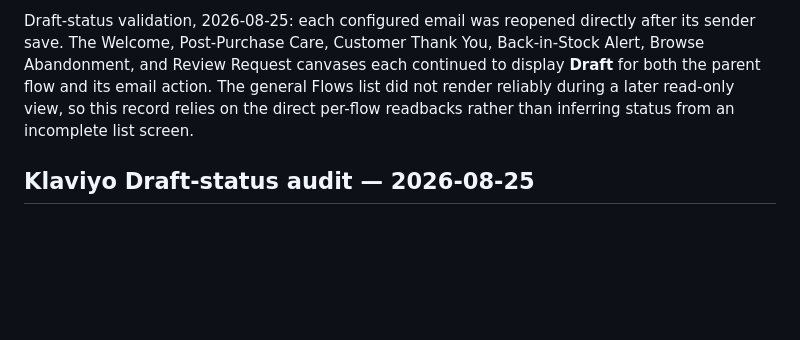
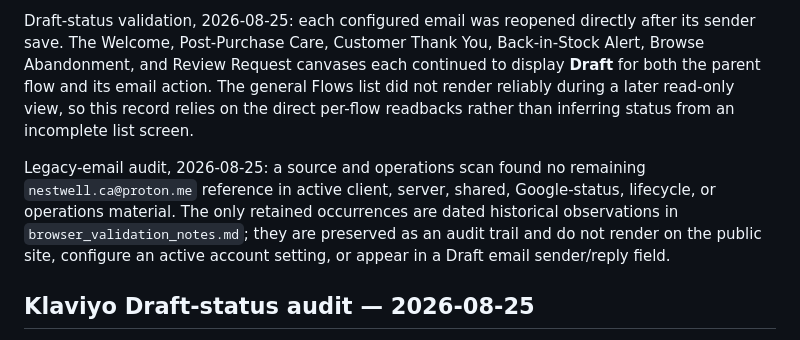
Before and after one commit to 1mjc/nestwell-shopify-storefront, a Markdown page: LIFECYCLE_AUTOMATION_ASSESSMENT.md, the part around the change. GitHub-like rendering; blank space fills up the shorter version.

```diff
--- a/LIFECYCLE_AUTOMATION_ASSESSMENT.md
+++ b/LIFECYCLE_AUTOMATION_ASSESSMENT.md
@@ -127,6 +127,8 @@ The sender audit and migration completed for every Draft flow that currently con
 
 Draft-status validation, 2026-08-25: each configured email was reopened directly after its sender save. The Welcome, Post-Purchase Care, Customer Thank You, Back-in-Stock Alert, Browse Abandonment, and Review Request canvases each continued to display **Draft** for both the parent flow and its email action. The general Flows list did not render reliably during a later read-only view, so this record relies on the direct per-flow readbacks rather than inferring status from an incomplete list screen.
 
+Legacy-email audit, 2026-08-25: a source and operations scan found no remaining `nestwell.ca@proton.me` reference in active client, server, shared, Google-status, lifecycle, or operations material. The only retained occurrences are dated historical observations in `browser_validation_notes.md`; they are preserved as an audit trail and do not render on the public site, configure an active account setting, or appear in a Draft email sender/reply field.
+
 ## Klaviyo Draft-status audit — 2026-08-25
 
 The Klaviyo Flows list directly showed all eight saved Nestwell automations in **Draft**: Welcome Series, Post-Purchase Care, Customer Thank You, Customer Win-Back, Back-in-Stock Alert, Browse Abandonment, Review Request, and Abandoned Cart. The visible trigger list also confirmed that Abandoned Cart remains intentionally untriggered, while the other flows retain their documented list, product-view, stock-interest, fulfilment, or order signals. No row was displayed as Live and no SMS flow was created.
```
Also changed, not shown: todo.md (+1 -1 lines).
